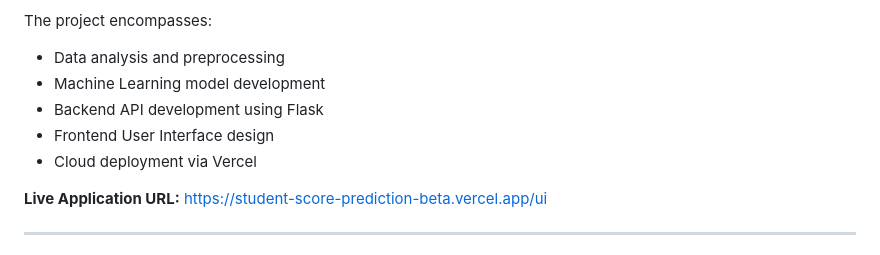
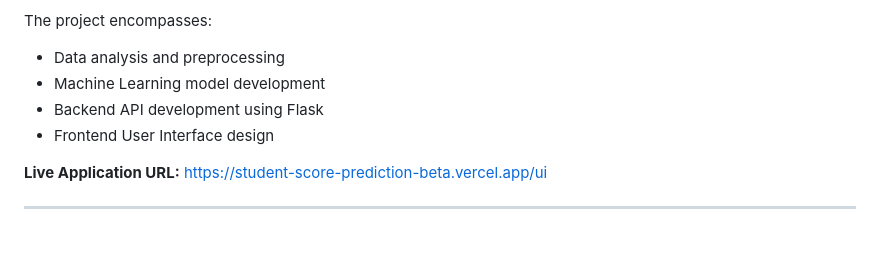
Before and after one commit to dkworks108/Student-score-prediction, a Markdown page: README.md, the part around the change. Rendered like a GitHub page.

```diff
--- a/README.md
+++ b/README.md
@@ -7,7 +7,6 @@ The project encompasses:
 * Machine Learning model development
 * Backend API development using Flask
 * Frontend User Interface design
-* Cloud deployment via Vercel
 
 **Live Application URL:** [https://student-score-prediction-beta.vercel.app/ui](https://student-score-prediction-beta.vercel.app/ui)
 
```
